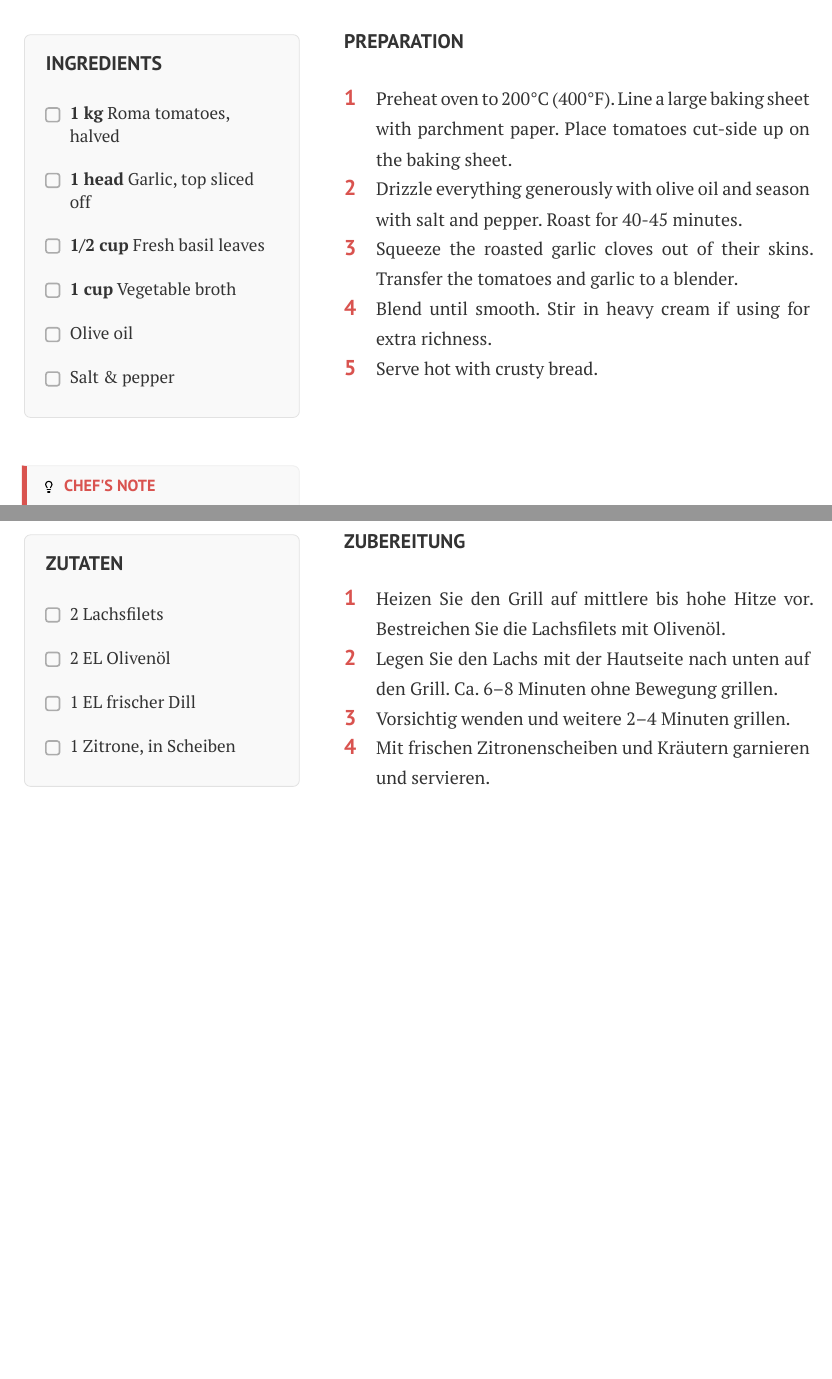
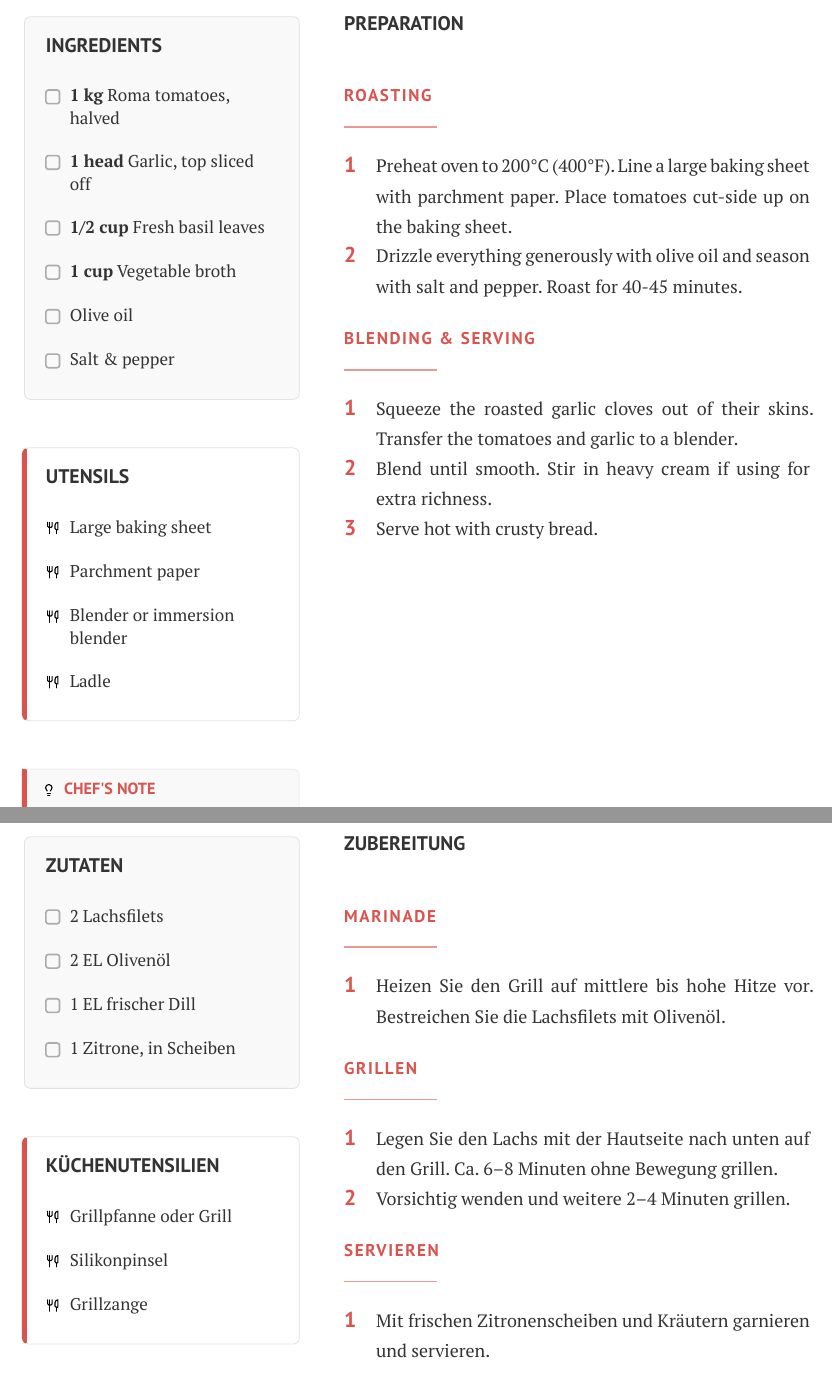
Before and after one commit to cmdoret/chef-cookbook, a Typst document (docs/template/main.typ): two parts of pages 4 and 6 of 7, joined at a grey line, cut so that both start at the same text, the shorter picture padded with empty space. Compiled offline with Typst 0.15; a missing font is replaced by an installed copy or a similar font.

Commit message:
feat(template): showcase utensils, sections and notes

```diff
--- a/docs/template/main.typ
+++ b/docs/template/main.typ
@@ -38,9 +40,18 @@
     "Olive oil",
     "Salt & pepper",
   ),
+  utensils: (
+    "Large baking sheet",
+    "Parchment paper",
+    "Blender or immersion blender",
+    "Ladle",
+  ),
   instructions: [
+    #recipe-section("Roasting")
     + Preheat oven to 200°C (400°F). Line a large baking sheet with parchment paper. Place tomatoes cut-side up on the baking sheet.
     + Drizzle everything generously with olive oil and season with salt and pepper. Roast for 40-45 minutes.
+
+    #recipe-section("Blending & Serving")
     + Squeeze the roasted garlic cloves out of their skins. Transfer the tomatoes and garlic to a blender.
     + Blend until smooth. Stir in heavy cream if using for extra richness.
     + Serve hot with crusty bread.
@@ -70,10 +86,20 @@
       "1 EL frischer Dill",
       "1 Zitrone, in Scheiben",
     ),
+    utensils: (
+      "Grillpfanne oder Grill",
+      "Silikonpinsel",
+      "Grillzange",
+    ),
     instructions: [
+      #recipe-section("Marinade")
       + Heizen Sie den Grill auf mittlere bis hohe Hitze vor. Bestreichen Sie die Lachsfilets mit Olivenöl.
+
+      #recipe-section("Grillen")
       + Legen Sie den Lachs mit der Hautseite nach unten auf den Grill. Ca. 6–8 Minuten ohne Bewegung grillen.
       + Vorsichtig wenden und weitere 2–4 Minuten grillen.
+
+      #recipe-section("Servieren")
       + Mit frischen Zitronenscheiben und Kräutern garnieren und servieren.
     ],
     notes: "Achten Sie darauf, den Lachs nicht zu lange zu garen.",
```
Also changed, not shown: docs/template/main.typ (7 more changed lines).
